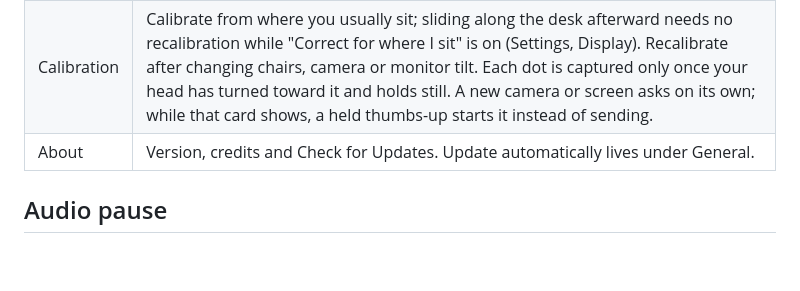
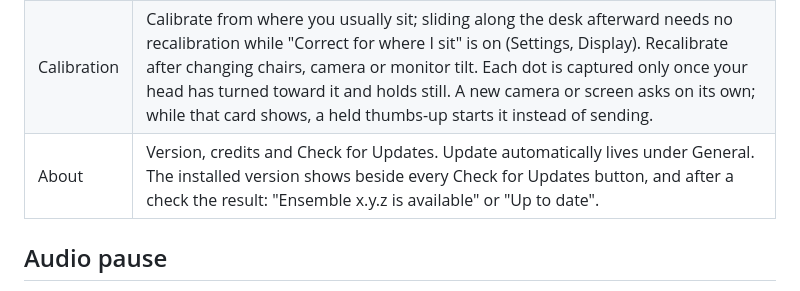
Before and after one commit to HirdayGupta/ensemble, a Markdown page: docs/gestures.md, the part around the change. Drawn GitHub-style; blank space fills up the shorter version.

Commit message:
The gestures guide describes the version and check result beside Check for Updates
Co-Authored-By: Claude Opus 5.5 <noreply@anthropic.com>

```diff
--- a/docs/gestures.md
+++ b/docs/gestures.md
@@ -34,7 +34,7 @@ Two guards apply only while dictating. The switch wait does not advance while yo
 | Gestures | Remap gestures, including turning the thumbs-up send off, and the hold time. Warn when my look leaves Claude (on by default). Headphone presses on or off (on by default). |
 | Display | Show the nose dot, highlight the session you face, pointer smoothing, correct for where I sit (on by default), live sound bars (asks for microphone access), reverse the pinch-and-drag direction, the send countdown. |
 | Calibration | Calibrate from where you usually sit; sliding along the desk afterward needs no recalibration while "Correct for where I sit" is on (Settings, Display). Recalibrate after changing chairs, camera or monitor tilt. Each dot is captured only once your head has turned toward it and holds still. A new camera or screen asks on its own; while that card shows, a held thumbs-up starts it instead of sending. |
-| About | Version, credits and Check for Updates. Update automatically lives under General. |
+| About | Version, credits and Check for Updates. Update automatically lives under General. The installed version shows beside every Check for Updates button, and after a check the result: "Ensemble x.y.z is available" or "Up to date". |
 
 ## Audio pause
 
```
